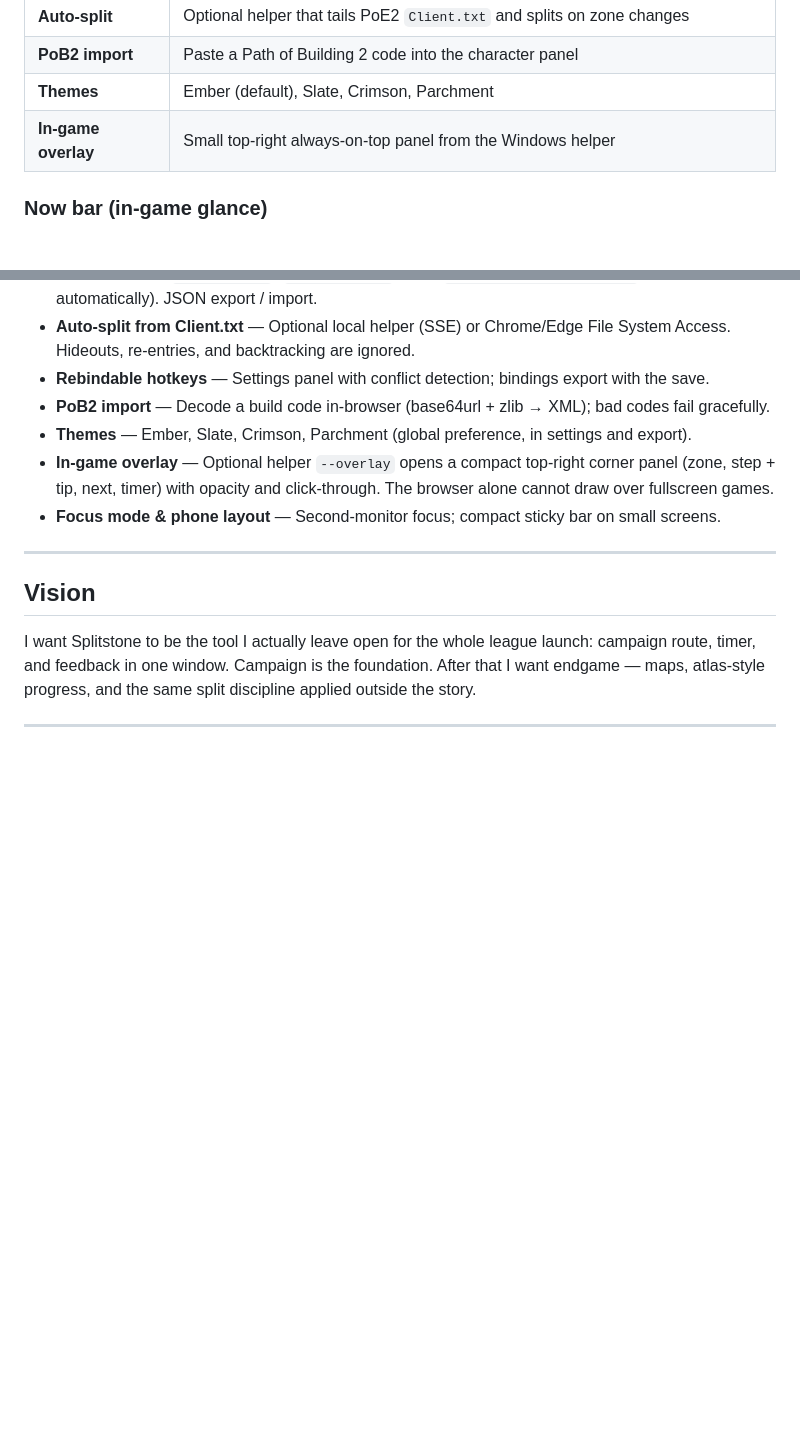
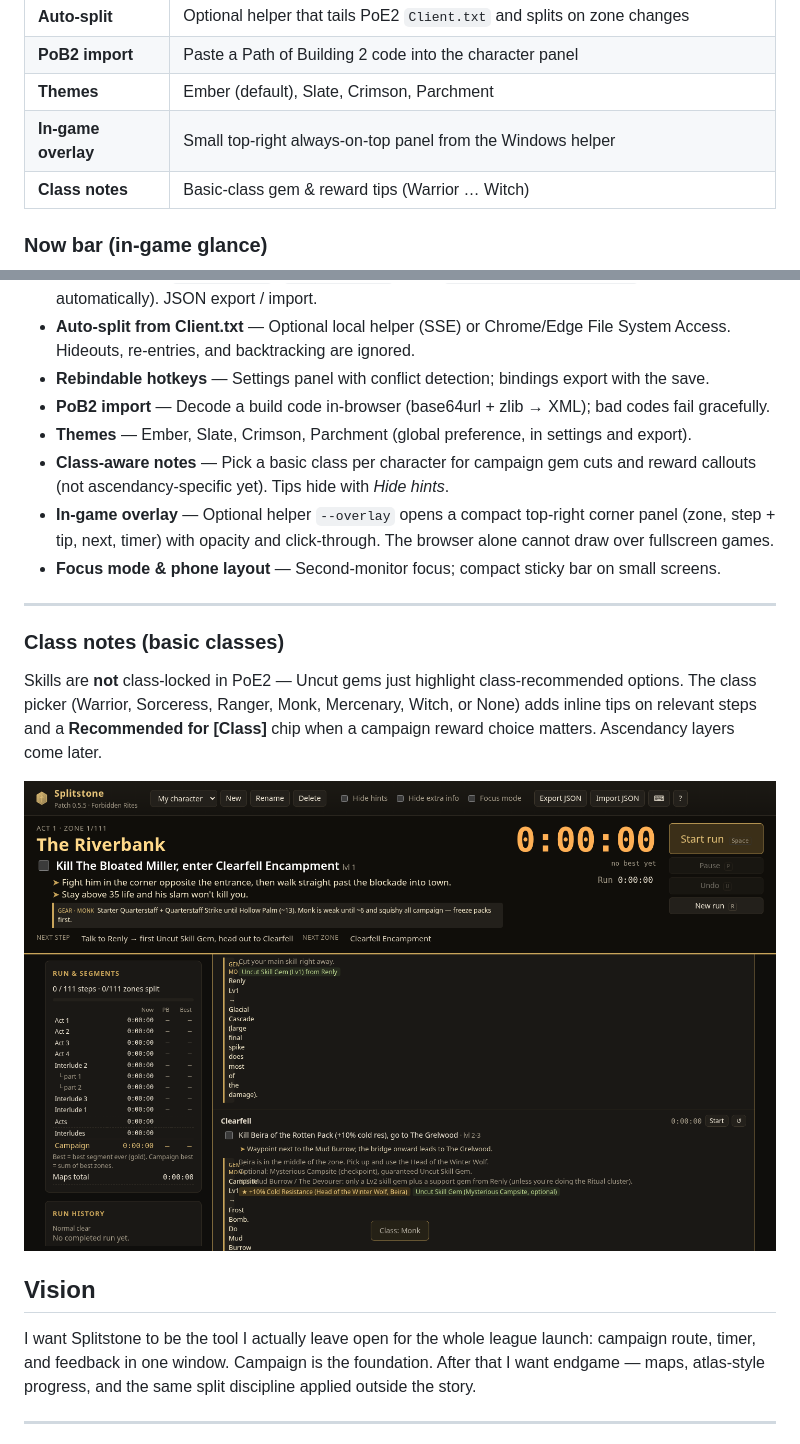
Before and after one commit to noman-omen/poe2-splitstone, a Markdown page: README.md, 2 parts joined by grey strips. Drawn GitHub-style; pictures changed too: screenshots/class-notes.png (added); blank space fills up the shorter version.

```diff
--- a/README.md
+++ b/README.md
@@ -22,6 +22,7 @@ My goal is to make Splitstone the one-stop-shop tool for the PoE2 campaign, and
 | **PoB2 import** | Paste a Path of Building 2 code into the character panel |
 | **Themes** | Ember (default), Slate, Crimson, Parchment |
 | **In-game overlay** | Small top-right always-on-top panel from the Windows helper |
+| **Class notes** | Basic-class gem & reward tips (Warrior … Witch) |
 
 ### Now bar (in-game glance)
 
@@ -63,10 +64,17 @@ A browser tab cannot sit on top of fullscreen PoE2. I ship a small always-on-top
 - **Rebindable hotkeys** — Settings panel with conflict detection; bindings export with the save.
 - **PoB2 import** — Decode a build code in-browser (base64url + zlib → XML); bad codes fail gracefully.
 - **Themes** — Ember, Slate, Crimson, Parchment (global preference, in settings and export).
+- **Class-aware notes** — Pick a basic class per character for campaign gem cuts and reward callouts (not ascendancy-specific yet). Tips hide with *Hide hints*.
 - **In-game overlay** — Optional helper `--overlay` opens a compact top-right corner panel (zone, step + tip, next, timer) with opacity and click-through. The browser alone cannot draw over fullscreen games.
 - **Focus mode & phone layout** — Second-monitor focus; compact sticky bar on small screens.
 
 ---
+
+### Class notes (basic classes)
+
+Skills are **not** class-locked in PoE2 — Uncut gems just highlight class-recommended options. The class picker (Warrior, Sorceress, Ranger, Monk, Mercenary, Witch, or None) adds inline tips on relevant steps and a **Recommended for [Class]** chip when a campaign reward choice matters. Ascendancy layers come later.
+
+![Class notes](screenshots/class-notes.png)
 
 ## Vision
 
```
Also changed, not shown: 7 other files.
